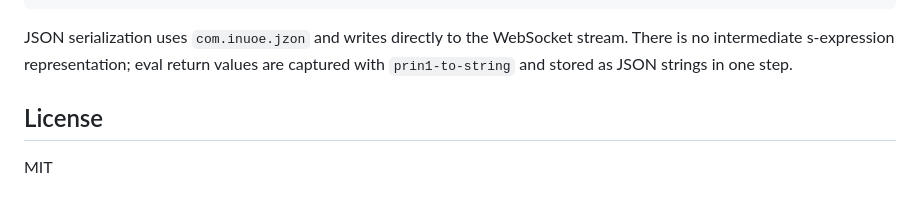
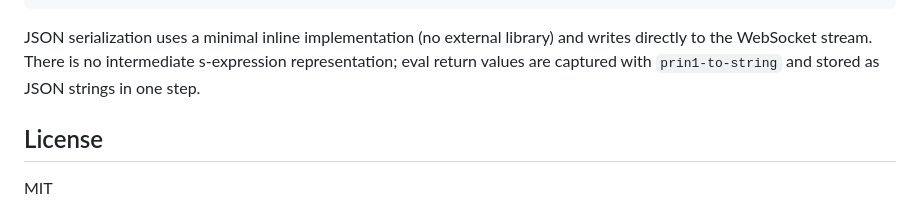
Before and after one commit to snmsts/cl-rpc, a Markdown page: README.md, the part around the change. Drawn GitHub-style.

Commit message:
fix document.It uses com.inuoe.jzon before but not now :)

````diff
--- a/README.md
+++ b/README.md
@@ -135,10 +135,10 @@ Browser / CLI client
    Lisp image  (SBCL)
 ```
 
-JSON serialization uses `com.inuoe.jzon` and writes directly to the WebSocket
-stream. There is no intermediate s-expression representation; eval return
-values are captured with `prin1-to-string` and stored as JSON strings in one
-step.
+JSON serialization uses a minimal inline implementation (no external library)
+and writes directly to the WebSocket stream. There is no intermediate
+s-expression representation; eval return values are captured with
+`prin1-to-string` and stored as JSON strings in one step.
 
 ## License
 
````
